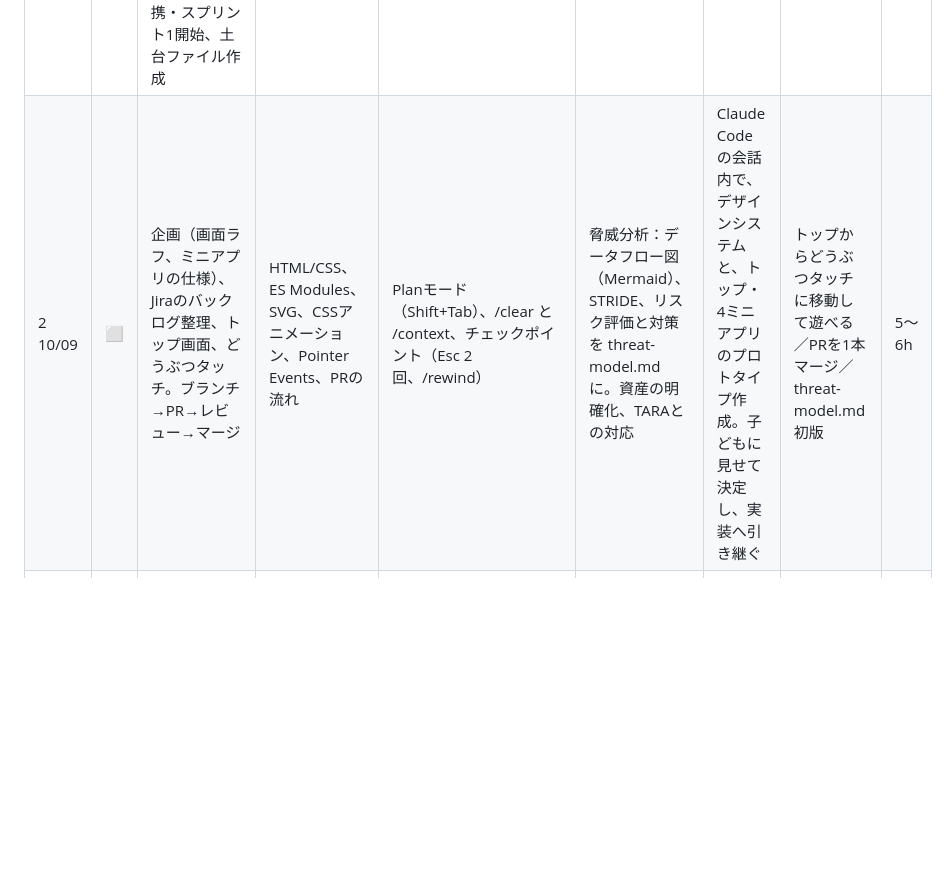
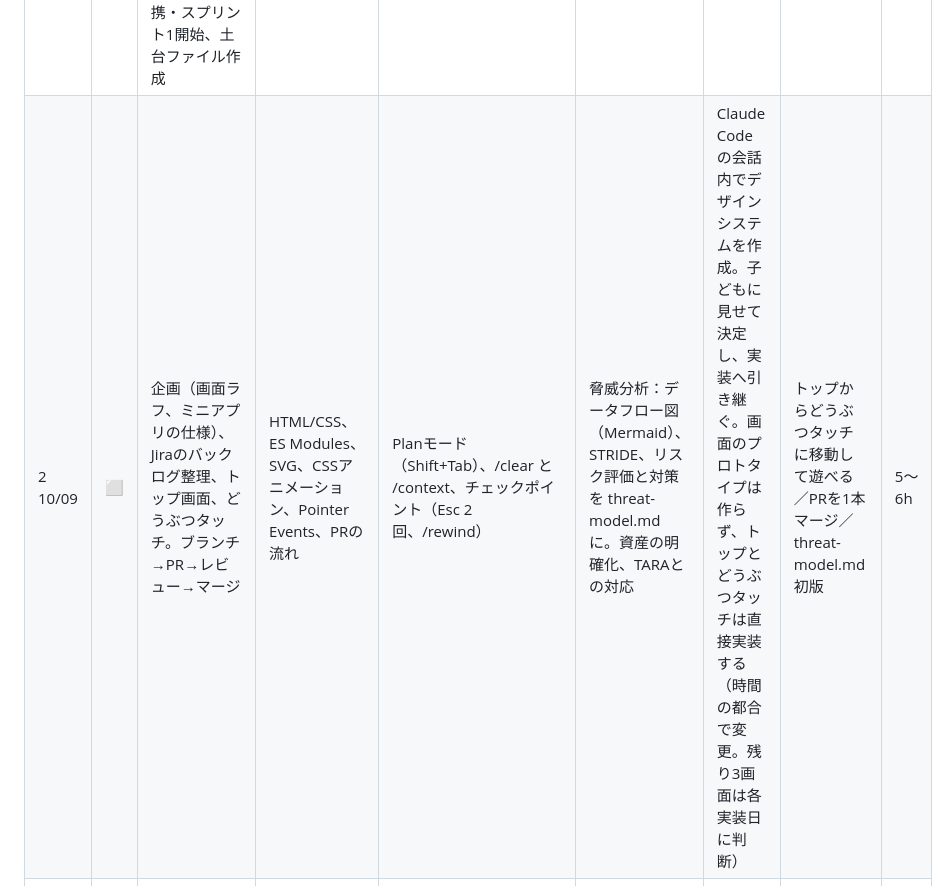
Before and after one commit to Hayato-F110/kids-play, a Markdown page: docs/plan.md, the part around the change. Drawn GitHub-style; blank space fills up the shorter version.

Commit message:
KIDS-7 docs: 画面のプロトタイプを作らず直接実装する方針を計画に反映
Co-Authored-By: Claude Opus 5.5 <noreply@anthropic.com>

```diff
--- a/docs/plan.md
+++ b/docs/plan.md
@@ -40,7 +40,7 @@ gantt
 | 日 | 状態 | やること | 学ぶ技術 | 今日のClaude Code機能 | 今日のセキュリティ作業 | Claude Design作業 | 完了条件 | 目安 |
 |---|---|---|---|---|---|---|---|---|
 | 1<br>10/08 | ✅ | 環境構築（uv、Node.js）、Git初期設定、Claude Codeのプロジェクト設定、SSH鍵作成とGitHub登録、リポジトリ kids-play へ接続、Jira登録・スクラムプロジェクト作成・GitHub連携・スプリント1開始、土台ファイル作成 | Git基礎、SSH鍵、GitHub、Jiraの基本 | CLAUDE.md（@参照）、settings.json の権限、カスタムコマンド、/memory、/release-notes | .gitignore と deny 設定で秘密情報を守る。Secret scanning と Push protection の有効化手順を確認 | – | バージョン表が揃う／初回コミットがGitHubにある／Jiraでスプリント1が開始済み／`/start-day` が動く | 4〜5h |
-| 2<br>10/09 | ⬜ | 企画（画面ラフ、ミニアプリの仕様）、Jiraのバックログ整理、トップ画面、どうぶつタッチ。ブランチ→PR→レビュー→マージ | HTML/CSS、ES Modules、SVG、CSSアニメーション、Pointer Events、PRの流れ | Planモード（Shift+Tab）、/clear と /context、チェックポイント（Esc 2回、/rewind） | 脅威分析：データフロー図（Mermaid）、STRIDE、リスク評価と対策を threat-model.md に。資産の明確化、TARAとの対応 | Claude Codeの会話内で、デザインシステムと、トップ・4ミニアプリのプロトタイプ作成。子どもに見せて決定し、実装へ引き継ぐ | トップからどうぶつタッチに移動して遊べる／PRを1本マージ／threat-model.md 初版 | 5〜6h |
+| 2<br>10/09 | ⬜ | 企画（画面ラフ、ミニアプリの仕様）、Jiraのバックログ整理、トップ画面、どうぶつタッチ。ブランチ→PR→レビュー→マージ | HTML/CSS、ES Modules、SVG、CSSアニメーション、Pointer Events、PRの流れ | Planモード（Shift+Tab）、/clear と /context、チェックポイント（Esc 2回、/rewind） | 脅威分析：データフロー図（Mermaid）、STRIDE、リスク評価と対策を threat-model.md に。資産の明確化、TARAとの対応 | Claude Codeの会話内でデザインシステムを作成。子どもに見せて決定し、実装へ引き継ぐ。画面のプロトタイプは作らず、トップとどうぶつタッチは直接実装する（時間の都合で変更。残り3画面は各実装日に判断） | トップからどうぶつタッチに移動して遊べる／PRを1本マージ／threat-model.md 初版 | 5〜6h |
 | 3<br>10/10 | ⬜ | おとあそびピアノ | Web Audio API（Oscillator、Gain、エンベロープ）、音量制御、消音 | スキル（.claude/skills/）：同じ作風のSVG素材を作るスキル | 安全なJavaScript（innerHTML不使用、入力の扱い）、ESLintのセキュリティ関連ルール | プロトタイプと実装を見比べ、ずれを修正 | 鍵盤で音が鳴る／消音が効く／初期音量が控えめ／ESLint通過 | 4〜5h |
 | 4<br>10/11 | ⬜ | おえかきスタンプ | Canvas 2D、Pointer Events（筆圧・マルチタッチ）、画像保存（toBlob） | Hooks：編集後にPrettier・ESLint・ruffを自動実行（PostToolUse）、秘密情報へのアクセスをブロック（PreToolUse） | 3日目の続き（ユーザー入力＝描画データの扱い、ダウンロード処理） | デザイン→実装の往復（続き） | 指とマウスで描ける／スタンプが押せる／PNGで保存できる／Hooksが動く | 5〜6h |
 | 5<br>10/12 | ⬜ | GitHub Pagesで公開、PWA化（manifest、Service Worker）、Androidのホーム画面に追加。PCで画面録画（素材①） | GitHub Pages、PWA、キャッシュ戦略、オフライン対応 | サブエージェント（.claude/agents/）：デザインルール確認担当、プライバシー確認担当 | CSP（metaタグ）、Service Workerのキャッシュ範囲確認、Dependabot と CodeQL を有効化 | – | 公開URLで遊べる／機内モードでも起動／Androidのホーム画面から起動／素材①あり | 4〜5h |
```
